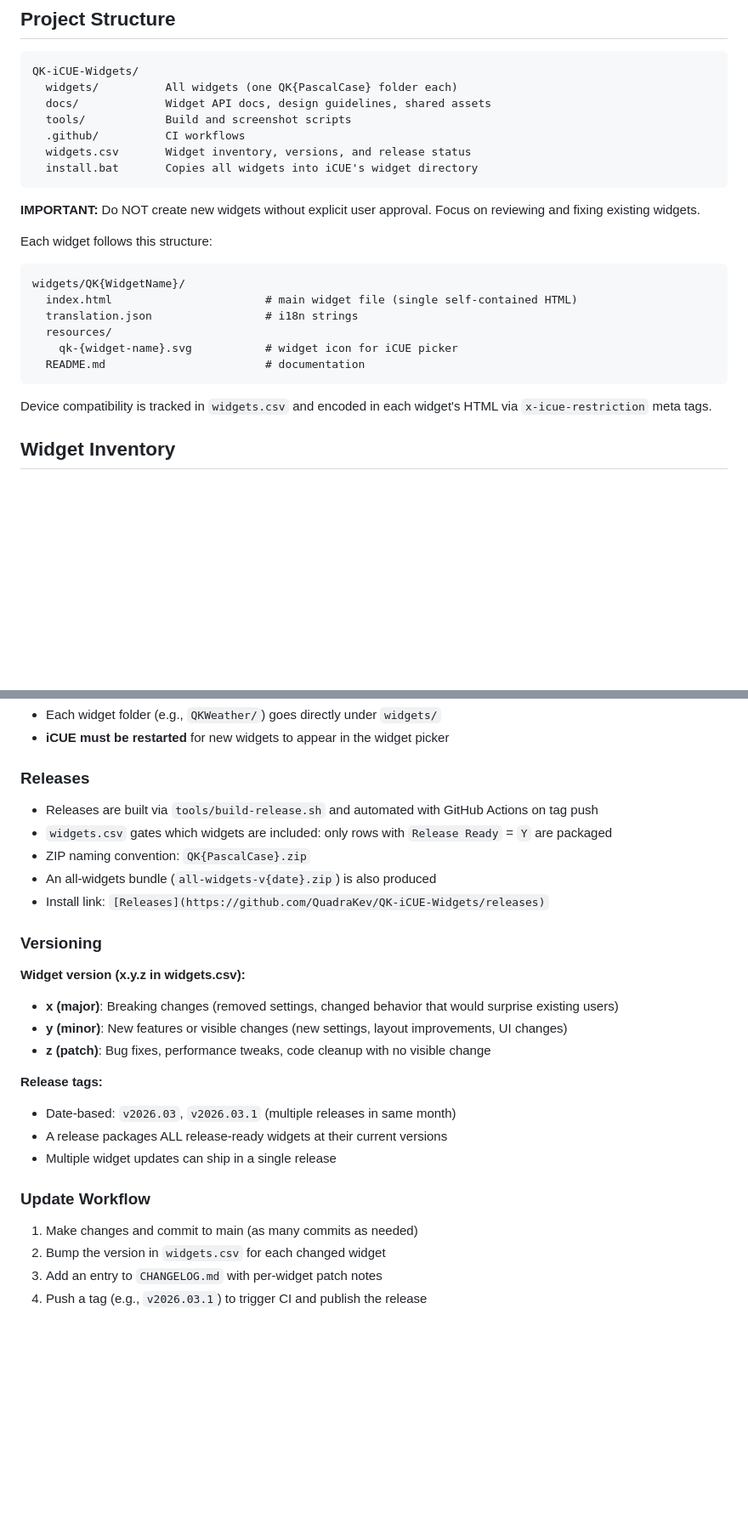
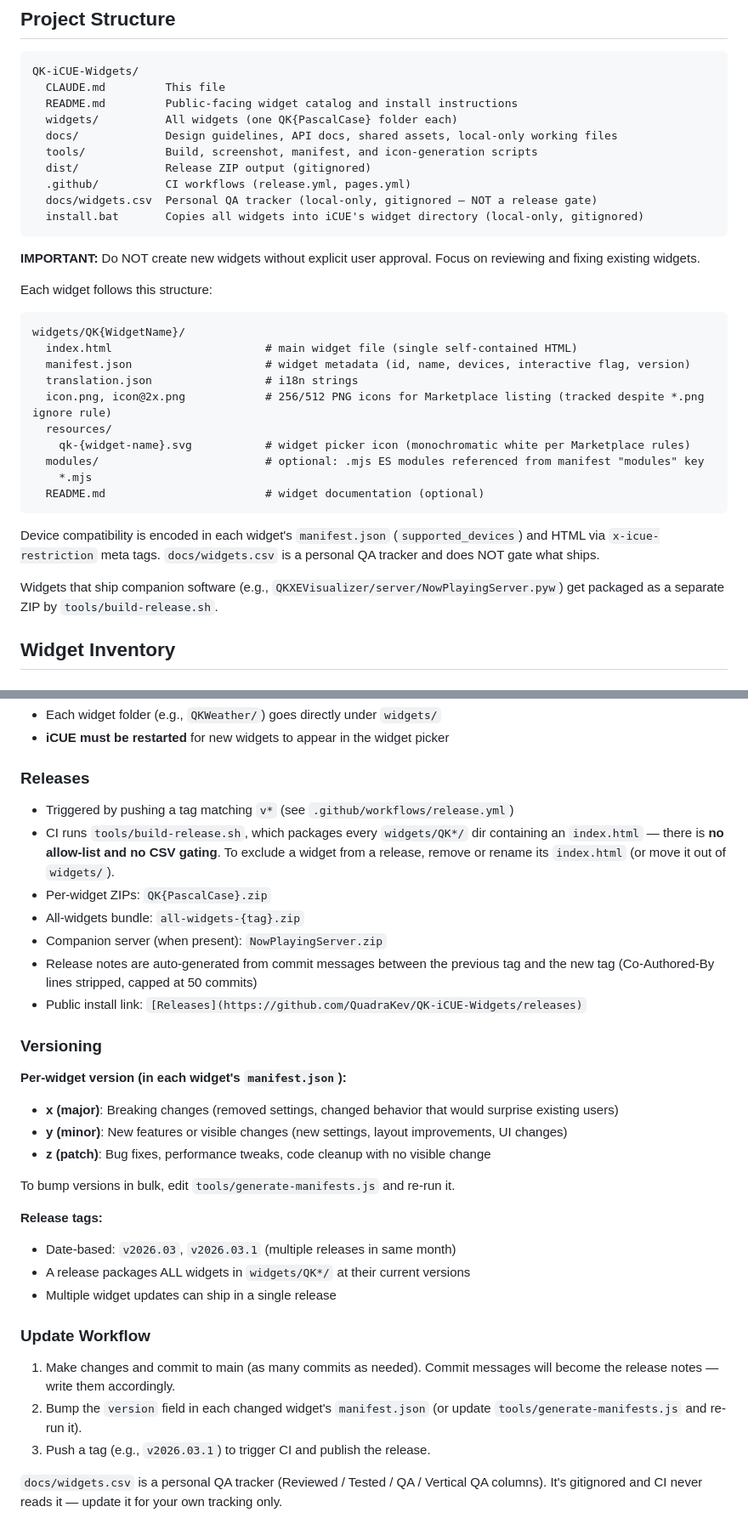
Before and after one commit to QuadraKev/QK-iCUE-Widgets, a Markdown page: CLAUDE.md, 2 parts joined by grey strips. Shown at 85% size. GitHub-like rendering; blank space fills up the shorter version.

````diff
--- a/docs/CLAUDE.md
+++ b/CLAUDE.md
@@ -70,12 +72,15 @@ Key documentation:
 
 ```
 QK-iCUE-Widgets/
+  CLAUDE.md         This file
+  README.md         Public-facing widget catalog and install instructions
   widgets/          All widgets (one QK{PascalCase} folder each)
-  docs/             Widget API docs, design guidelines, shared assets
-  tools/            Build and screenshot scripts
-  .github/          CI workflows
-  widgets.csv       Widget inventory, versions, and release status
-  install.bat       Copies all widgets into iCUE's widget directory
+  docs/             Design guidelines, API docs, shared assets, local-only working files
+  tools/            Build, screenshot, manifest, and icon-generation scripts
+  dist/             Release ZIP output (gitignored)
+  .github/          CI workflows (release.yml, pages.yml)
+  docs/widgets.csv  Personal QA tracker (local-only, gitignored — NOT a release gate)
+  install.bat       Copies all widgets into iCUE's widget directory (local-only, gitignored)
 ```
 
 **IMPORTANT:** Do NOT create new widgets without explicit user approval. Focus on reviewing and fixing existing widgets.
@@ -84,13 +89,19 @@ Each widget follows this structure:
 ```
 widgets/QK{WidgetName}/
   index.html                       # main widget file (single self-contained HTML)
+  manifest.json                    # widget metadata (id, name, devices, interactive flag, version)
   translation.json                 # i18n strings
+  icon.png, icon@2x.png            # 256/512 PNG icons for Marketplace listing (tracked despite *.png ignore rule)
   resources/
-    qk-{widget-name}.svg           # widget icon for iCUE picker
-  README.md                        # documentation
+    qk-{widget-name}.svg           # widget picker icon (monochromatic white per Marketplace rules)
+  modules/                         # optional: .mjs ES modules referenced from manifest "modules" key
+    *.mjs
+  README.md                        # widget documentation (optional)
 ```
 
-Device compatibility is tracked in `widgets.csv` and encoded in each widget's HTML via `x-icue-restriction` meta tags.
+Device compatibility is encoded in each widget's `manifest.json` (`supported_devices`) and HTML via `x-icue-restriction` meta tags. `docs/widgets.csv` is a personal QA tracker and does NOT gate what ships.
+
+Widgets that ship companion software (e.g., `QKXEVisualizer/server/NowPlayingServer.pyw`) get packaged as a separate ZIP by `tools/build-release.sh`.
 
 ## Widget Inventory
 
@@ -235,26 +266,31 @@ Widgets are installed by copying widget folders to iCUE's widgets directory:
 - **iCUE must be restarted** for new widgets to appear in the widget picker
 
 ### Releases
-- Releases are built via `tools/build-release.sh` and automated with GitHub Actions on tag push
-- `widgets.csv` gates which widgets are included: only rows with `Release Ready` = `Y` are packaged
-- ZIP naming convention: `QK{PascalCase}.zip`
-- An all-widgets bundle (`all-widgets-v{date}.zip`) is also produced
-- Install link: `[Releases](https://github.com/QuadraKev/QK-iCUE-Widgets/releases)`
+- Triggered by pushing a tag matching `v*` (see `.github/workflows/release.yml`)
+- CI runs `tools/build-release.sh`, which packages every `widgets/QK*/` dir containing an `index.html` — there is **no allow-list and no CSV gating**. To exclude a widget from a release, remove or rename its `index.html` (or move it out of `widgets/`).
+- Per-widget ZIPs: `QK{PascalCase}.zip`
+- All-widgets bundle: `all-widgets-{tag}.zip`
+- Companion server (when present): `NowPlayingServer.zip`
+- Release notes are auto-generated from commit messages between the previous tag and the new tag (Co-Authored-By lines stripped, capped at 50 commits)
+- Public install link: `[Releases](https://github.com/QuadraKev/QK-iCUE-Widgets/releases)`
 
 ### Versioning
 
-**Widget version (x.y.z in widgets.csv):**
+**Per-widget version (in each widget's `manifest.json`):**
 - **x (major)**: Breaking changes (removed settings, changed behavior that would surprise existing users)
 - **y (minor)**: New features or visible changes (new settings, layout improvements, UI changes)
 - **z (patch)**: Bug fixes, performance tweaks, code cleanup with no visible change
 
+To bump versions in bulk, edit `tools/generate-manifests.js` and re-run it.
+
 **Release tags:**
 - Date-based: `v2026.03`, `v2026.03.1` (multiple releases in same month)
-- A release packages ALL release-ready widgets at their current versions
+- A release packages ALL widgets in `widgets/QK*/` at their current versions
 - Multiple widget updates can ship in a single release
 
 ### Update Workflow
-1. Make changes and commit to main (as many commits as needed)
-2. Bump the version in `widgets.csv` for each changed widget
-3. Add an entry to `CHANGELOG.md` with per-widget patch notes
-4. Push a tag (e.g., `v2026.03.1`) to trigger CI and publish the release
+1. Make changes and commit to main (as many commits as needed). Commit messages will become the release notes — write them accordingly.
+2. Bump the `version` field in each changed widget's `manifest.json` (or update `tools/generate-manifests.js` and re-run it).
+3. Push a tag (e.g., `v2026.03.1`) to trigger CI and publish the release.
+
+`docs/widgets.csv` is a personal QA tracker (Reviewed / Tested / QA / Vertical QA columns). It's gitignored and CI never reads it — update it for your own tracking only.
````
Also changed, not shown: other parts of CLAUDE.md (+34 -12 lines).
